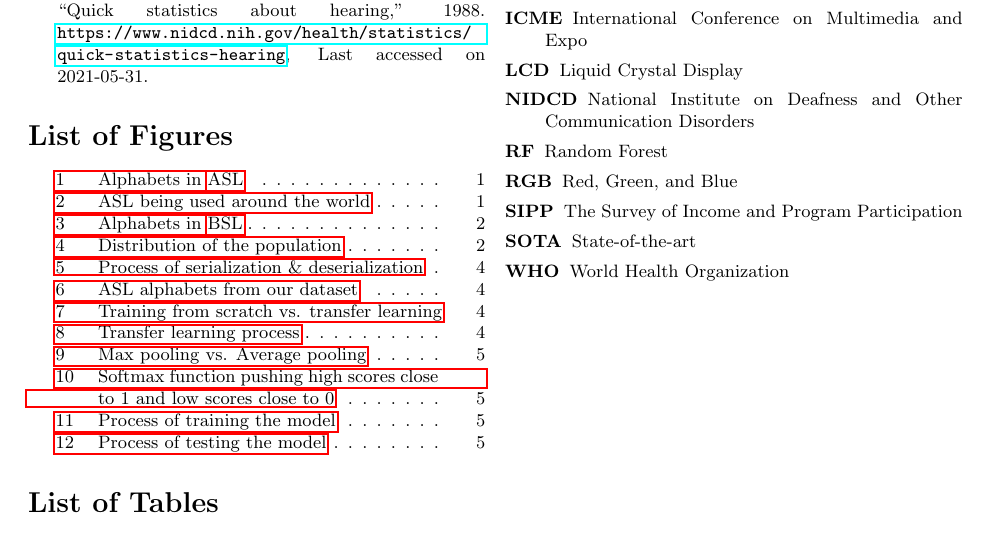
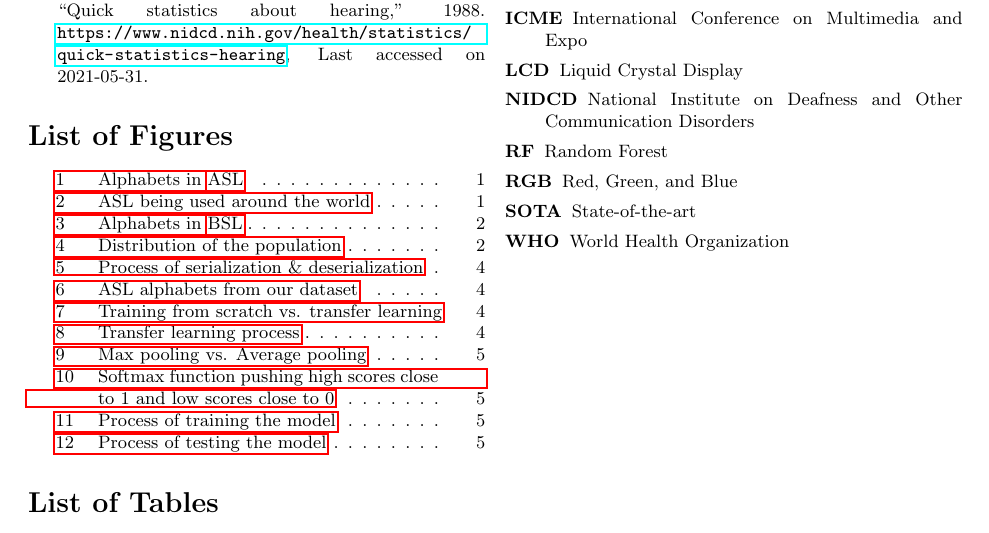
Before and after one commit to Mohammed-Shoaib/ASL-Fingerspelling, a LaTeX paper (research/main.tex, which reads research/acronym.tex): part of page 4 of 9, cut so that both start at the same text. Compiled offline with pdfLaTeX.

Commit message:
Remove acronym SIPP since it's not being used

```diff
--- a/research/acronym.tex
+++ b/research/acronym.tex
@@ -14,6 +14,5 @@
 \newacronym{nidcd}{NIDCD}{National Institute on Deafness and Other Communication Disorders}
 \newacronym{rg}{RF}{Random Forest}
 \newacronym{rgb}{RGB}{Red, Green, and Blue}
-\newacronym{sipp}{SIPP}{The Survey of Income and Program Participation}
 \newacronym{sota}{SOTA}{State-of-the-art}
 \newacronym{who}{WHO}{World Health Organization}
```
